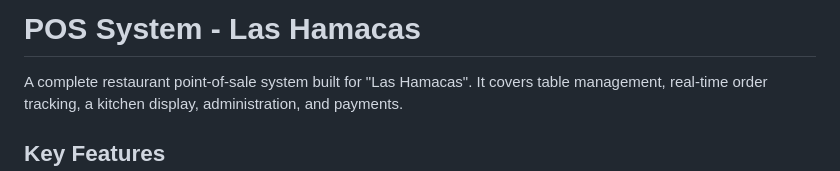
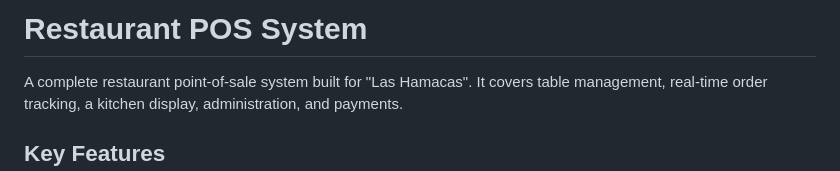
Before and after one commit to pitigg1/restaurant-pos-system, a Markdown page: README.md, the part around the change. Rendered like a GitHub page.

Commit message:
Change project title in README
Updated project title to 'Restaurant POS System'.

```diff
--- a/README.md
+++ b/README.md
@@ -1,4 +1,4 @@
-# POS System - Las Hamacas
+# Restaurant POS System
 
 A complete restaurant point-of-sale system built for "Las Hamacas". It covers table management, real-time order tracking, a kitchen display, administration, and payments.
 
```
